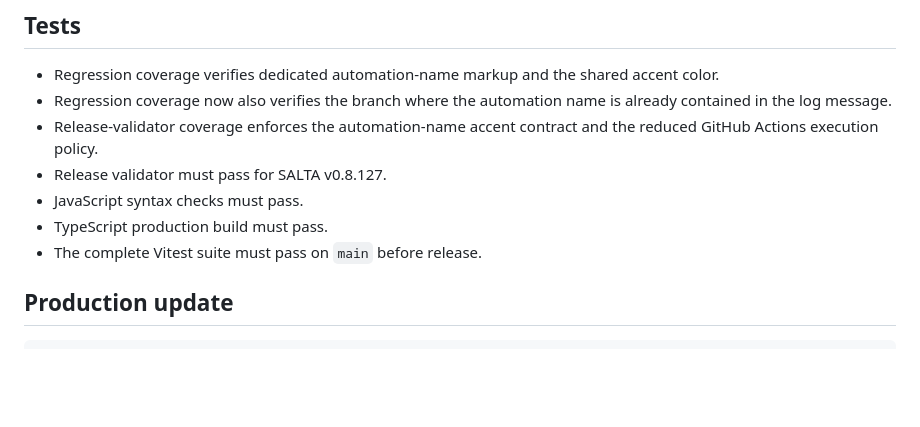
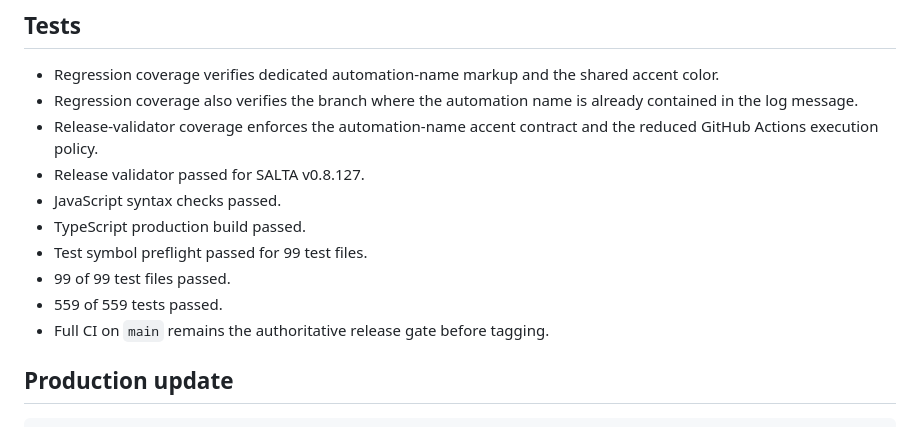
Before and after one commit to syschelle/SALTA, a Markdown page: RELEASE_TEXT.md, the part around the change. GitHub-like rendering; blank space fills up the shorter version.

Commit message:
docs(release): record SALTA v0.8.127 validated test results

```diff
--- a/RELEASE_TEXT.md
+++ b/RELEASE_TEXT.md
@@ -32,12 +32,15 @@ v0.8.127 fixes the rendering path and consolidates quality checks so the complet
 ## Tests
 
 - Regression coverage verifies dedicated automation-name markup and the shared accent color.
-- Regression coverage now also verifies the branch where the automation name is already contained in the log message.
+- Regression coverage also verifies the branch where the automation name is already contained in the log message.
 - Release-validator coverage enforces the automation-name accent contract and the reduced GitHub Actions execution policy.
-- Release validator must pass for SALTA v0.8.127.
-- JavaScript syntax checks must pass.
-- TypeScript production build must pass.
-- The complete Vitest suite must pass on `main` before release.
+- Release validator passed for SALTA v0.8.127.
+- JavaScript syntax checks passed.
+- TypeScript production build passed.
+- Test symbol preflight passed for 99 test files.
+- 99 of 99 test files passed.
+- 559 of 559 tests passed.
+- Full CI on `main` remains the authoritative release gate before tagging.
 
 ## Production update
 
```
